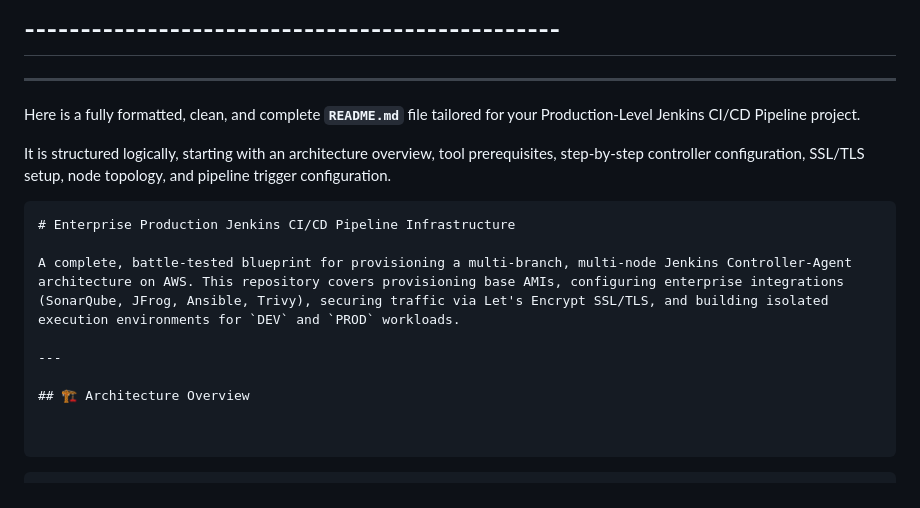
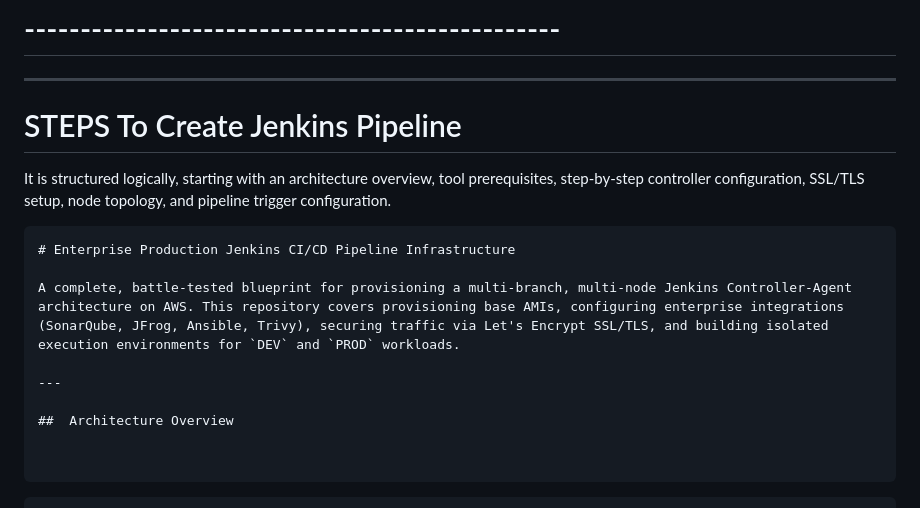
Before and after one commit to bhange-saheb/Jenkins, a Markdown page: README.md, the part around the change. GitHub-like rendering.

Commit message:
README.md file is update

````diff
--- a/README.md
+++ b/README.md
@@ -224,8 +224,7 @@ Flow:
 #  ------------------------------------------------
 
 ---
-
-Here is a fully formatted, clean, and complete **`README.md`** file tailored for your Production-Level Jenkins CI/CD Pipeline project.
+# STEPS To Create Jenkins Pipeline
 
 It is structured logically, starting with an architecture overview, tool prerequisites, step-by-step controller configuration, SSL/TLS setup, node topology, and pipeline trigger configuration.
 
@@ -236,7 +235,7 @@ A complete, battle-tested blueprint for provisioning a multi-branch, multi-node
 
 ---
 
-## 🏗️ Architecture Overview
+##  Architecture Overview
 
 
 ```
````
